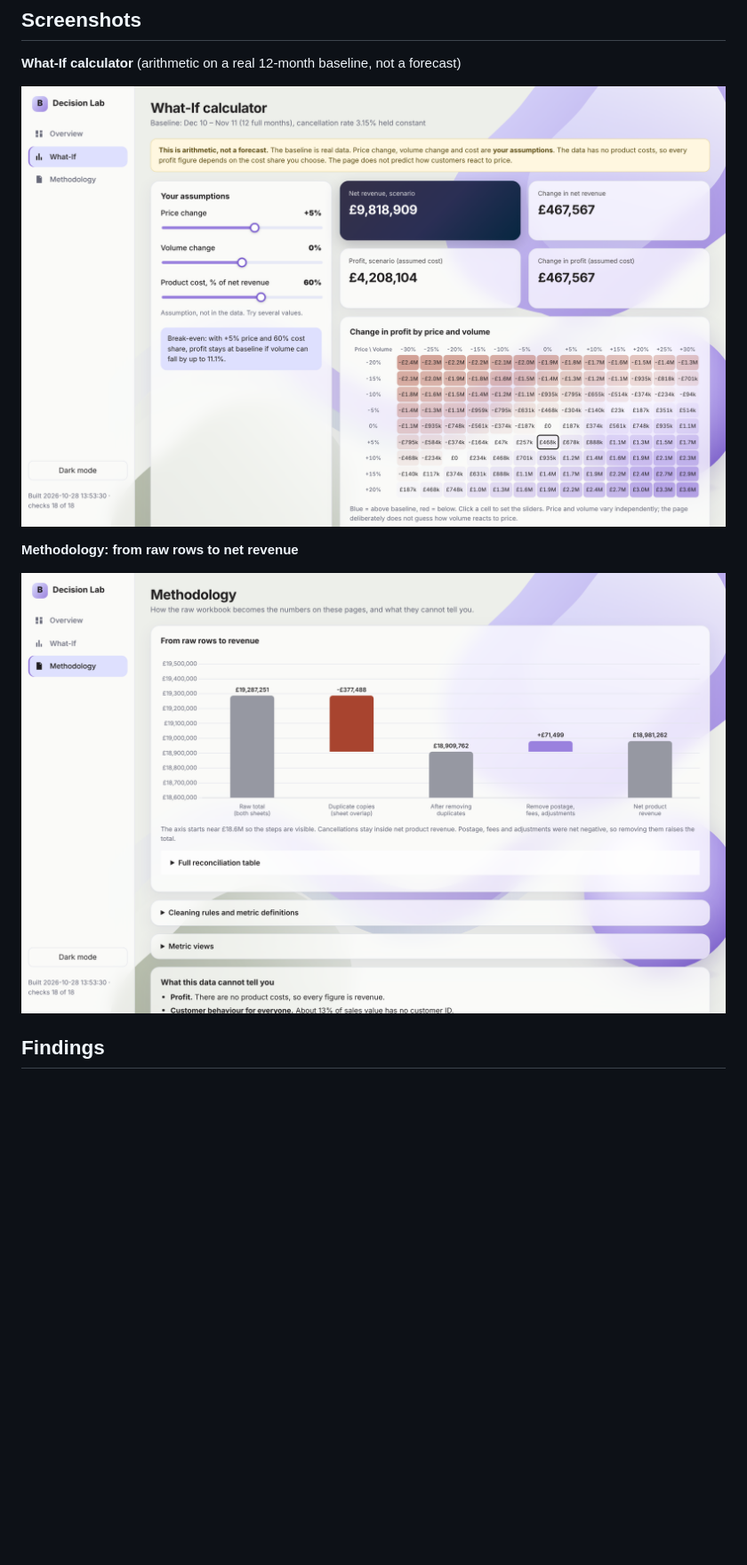
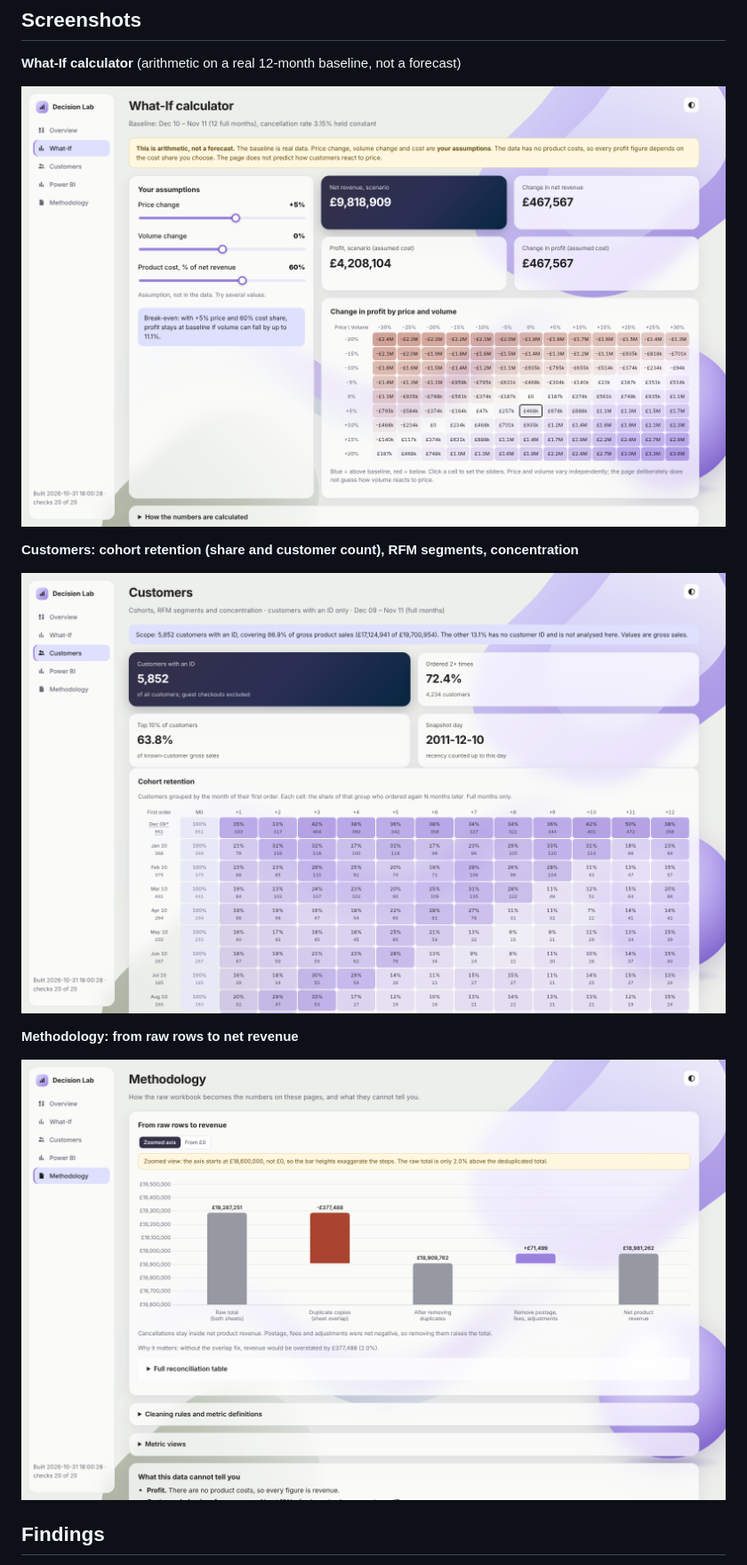
Before and after one commit to seraphcodes/business-performance-decision-lab, a Markdown page: README.md, the part around the change. Shown at 89% size. GitHub-like rendering; pictures changed too: docs/screenshots/web-customers.png (added), docs/screenshots/web-methodology.png, docs/screenshots/web-whatif.png; blank space fills up the shorter version.

Commit message:
Retake screenshots, add Customers screenshot, state the What-If cost assumption

```diff
--- a/README.md
+++ b/README.md
@@ -97,6 +97,10 @@ steps to rebuild it are in `docs/powerbi/build_guide.md`.
 
 ![What-If calculator](docs/screenshots/web-whatif.png)
 
+**Customers: cohort retention (share and customer count), RFM segments, concentration**
+
+![Customers page](docs/screenshots/web-customers.png)
+
 **Methodology: from raw rows to net revenue**
 
 ![Reconciliation chart](docs/screenshots/web-methodology.png)
```
Also changed, not shown: docs/screenshots/web-overview.png, 2 other files.
